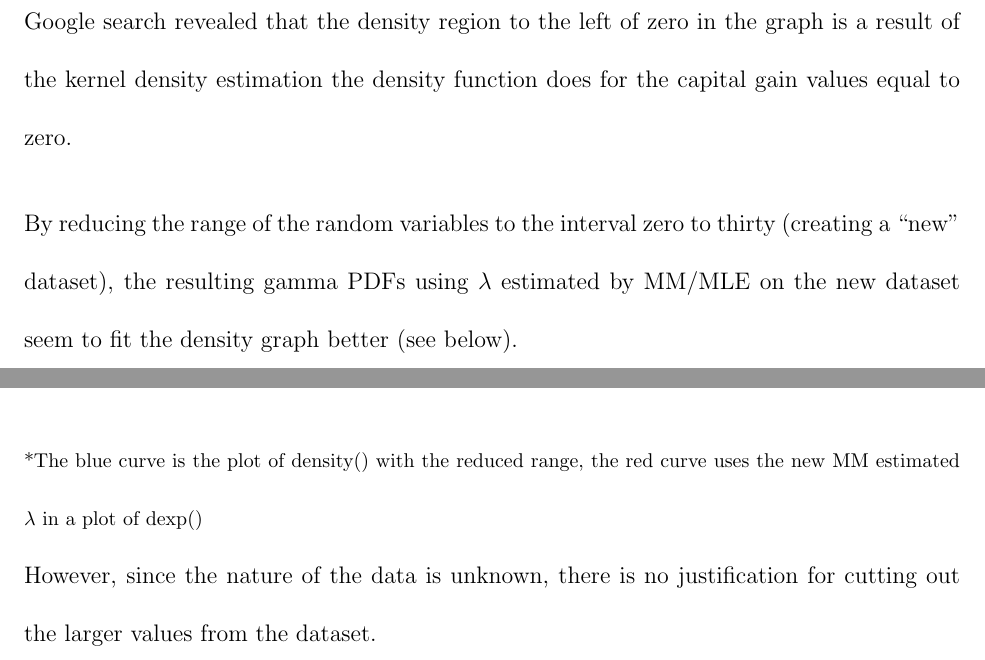
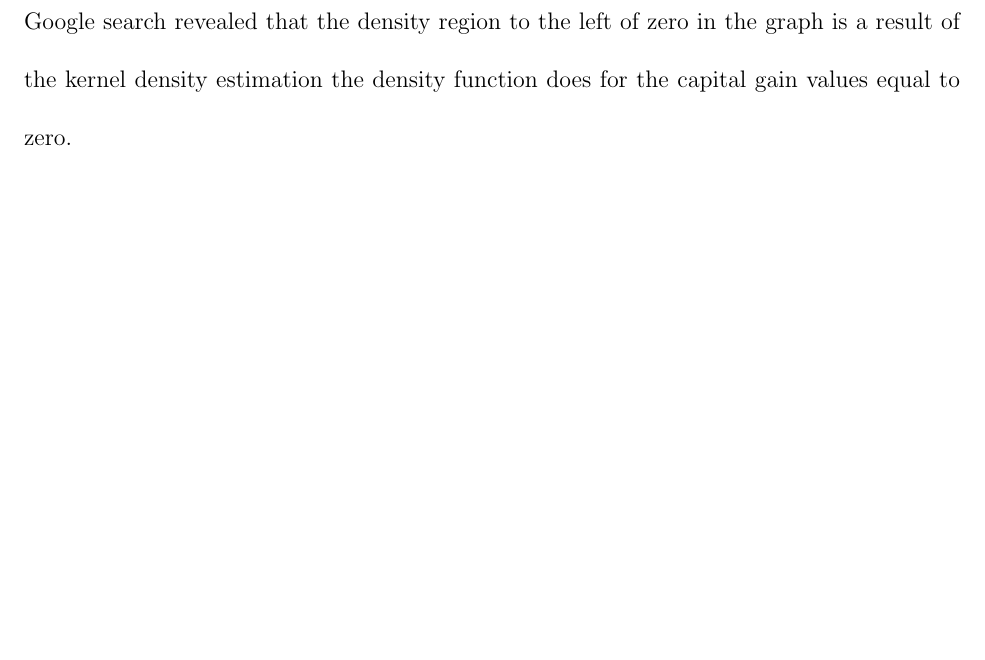
Before and after one commit to bfedkiw6/Statistical-Modeling, a LaTeX document (term_project/ProjectReport.tex): two parts of pages 6 and 7 of 15 before the commit and part of page 6 of 14 after it, the two joined at a grey line, cut so that both start at the same text, the shorter picture padded with empty space. Compiled offline with pdfLaTeX.

Commit message:
Removed incorrect portion of report

```diff
--- a/term_project/ProjectReport.tex
+++ b/term_project/ProjectReport.tex
@@ -74,13 +74,3 @@ library was used to estimate $\lambda$ instead of using $\frac{\ 1\ }{\overline{
 maximum likelihood estimator, both for consistency across our work and as an extra verification measure.
 As expected, both estimators yielded a result of about 0.916. The graph of the exponential distribution
 PDF using the estimated $\lambda$ closely follows that of the density curve of the data, which suggests
-that an exponential distribution is a suitable approximation for the population density of this dataset. An initial concern was the fact that there was a peak in the original density graph rather than a pure exponential curve and that there was a positive, nonzero density region to the left of zero. However, the exponential distribution is still believed to approximate the dataset well since there are no actual capital gain values less than zero in the dataset and a Google search revealed that the density region to the left of zero in the graph is a result of the kernel density estimation the density function does for the capital gain values equal to zero.
-\\[0.5\baselineskip]
-By reducing the range of the random variables to the interval zero to thirty (creating a ``new" dataset), the resulting gamma PDFs using $\lambda$ estimated by MM/MLE on the new dataset seem to fit the density graph better (see below).
-\\
-\includegraphics[scale=0.9]{capital_gain_reduced_mm}
-\footnotesize
-\\ \**The blue curve is the plot of density() with the reduced range, the red curve uses the new MM estimated $\lambda$ in a plot of dexp()
-\\
-\normalsize
-However, since the nature of the data is unknown, there is no justification for cutting out the larger values from the dataset.
@@ -87,3 +81,7 @@ However, since the nature of the data is unknown, there is no justification for
+capital gain values less than zero in the dataset and a Google search revealed that the density region to
+the left of zero in the graph is a result of the kernel density estimation the density function does for
+the capital gain values equal to zero.
+
 
 % Gamma Family
 \newpage
```
Also changed, not shown: term_project/images/capital_gain_reduced_mm.png (deleted), term_project/ProjectReport.tex (17 more changed lines), 1 other file.
